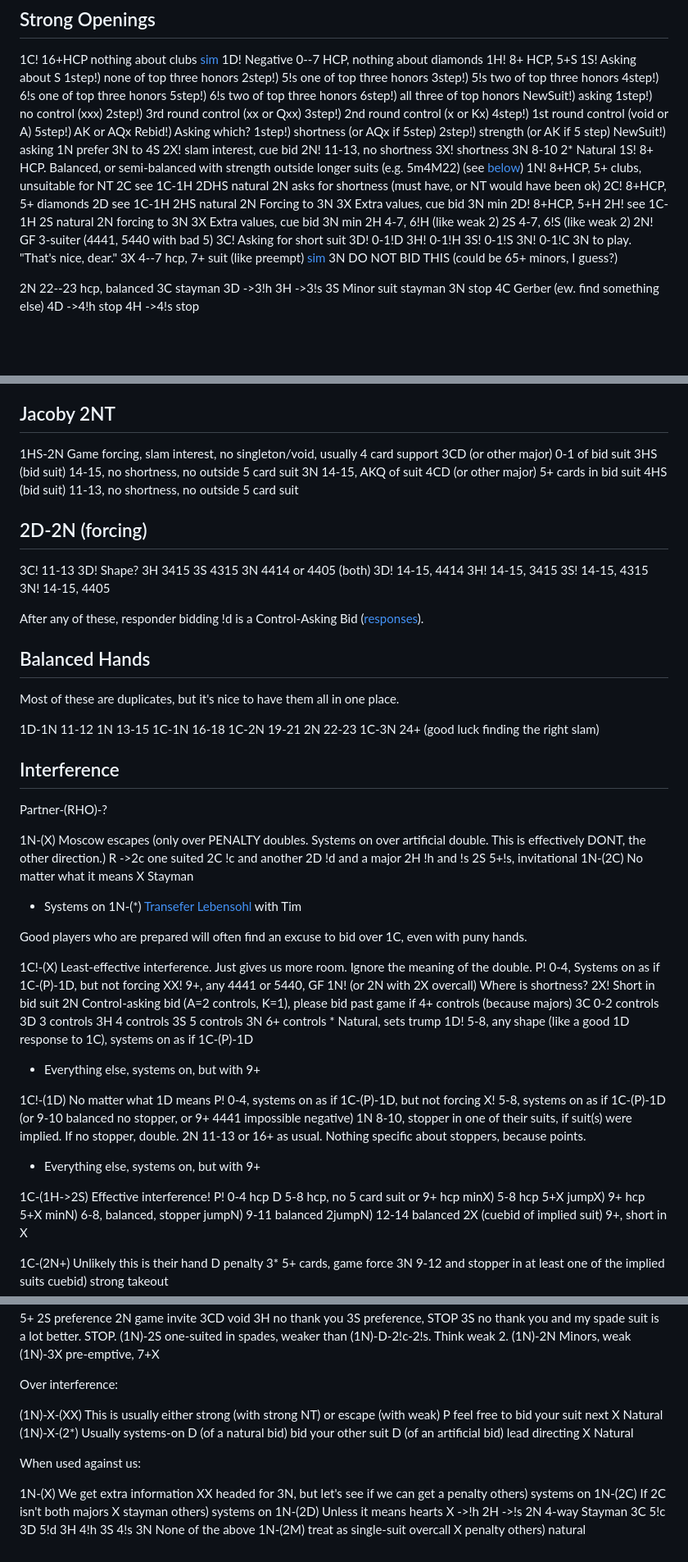
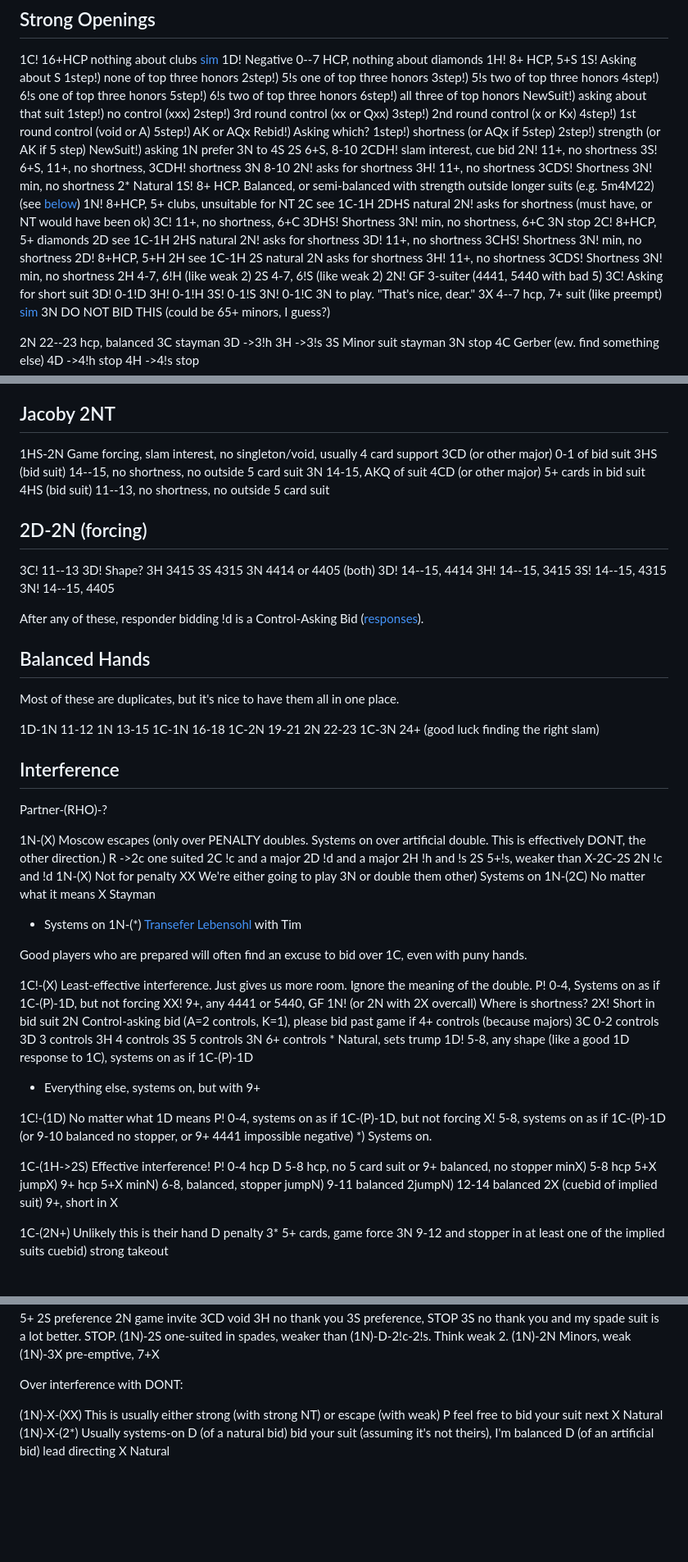
Before and after one commit to hildjj/bidding, a Markdown page: precision-transfers.md, 3 parts joined by grey strips. Shown: that part at 82% size. Drawn GitHub-style; blank space fills up the shorter version.

Commit message:
Fix up transfers with lessons learned

```diff
--- a/precision-transfers.md
+++ b/precision-transfers.md
@@ -25,7 +25,7 @@ Last Updated: 2025-01-05.
       4step!) 6!s one of top three honors
       5step!) 6!s two of top three honors
       6step!) all three of top honors
-        NewSuit!) asking
+        NewSuit!) asking about that suit
           1step!) no control (xxx)
           2step!) 3rd round control (xx or Qxx)
           3step!) 2nd round control (x or Kx)
@@ -36,28 +36,40 @@ Last Updated: 2025-01-05.
               2step!) strength (or AK if 5 step)
             NewSuit!) asking
     1N prefer 3N to 4S
-      2X! slam interest, cue bid
-      2N! 11-13, no shortness
-      3X! shortness
+      2S 6+S, 8-10
+      2CDH! slam interest, cue bid
+      2N! 11+, no shortness
+      3S! 6+S, 11+, no shortness,
+      3CDH! shortness
       3N 8-10
+    2N! asks for shortness
+      3H! 11+, no shortness
+      3CDS! Shortness
+      3N! min, no shortness
     2* Natural
   1S! 8+ HCP. Balanced, or semi-balanced with strength outside longer suits (e.g. 5m4M22) (see [below](#1c-1s-responses))
   1N! 8+HCP, 5+ clubs, unsuitable for NT
     2C see 1C-1H
     2DHS natural
-    2N asks for shortness (must have, or NT would have been ok)
+    2N! asks for shortness (must have, or NT would have been ok)
+      3C! 11+, no shortness, 6+C
+      3DHS! Shortness
+      3N! min, no shortness, 6+C
+    3N stop
   2C! 8+HCP, 5+ diamonds
     2D see 1C-1H
     2HS natural
-    2N Forcing to 3N
-      3X Extra values, cue bid
-      3N min
+    2N! asks for shortness
+      3D! 11+, no shortness
+      3CHS! Shortness
+      3N! min, no shortness
   2D! 8+HCP, 5+H
-    2H! see 1C-1H
+    2H see 1C-1H
     2S natural
-    2N forcing to 3N
-      3X Extra values, cue bid
-      3N min
+    2N asks for shortness
+      3H! 11+, no shortness
+      3CDS! Shortness
+      3N! min, no shortness
   2H 4-7, 6!H (like weak 2)
   2S 4-7, 6!S (like weak 2)
   2N! GF 3-suiter (4441, 5440 with bad 5)
@@ -247,22 +244,22 @@ Last Updated: 2025-01-05.
 
 1HS-2N Game forcing, slam interest, no singleton/void, usually 4 card support
   3CD (or other major) 0-1 of bid suit
-  3HS (bid suit) 14-15, no shortness, no outside 5 card suit
+  3HS (bid suit) 14--15, no shortness, no outside 5 card suit
   3N 14-15, AKQ of suit
   4CD (or other major) 5+ cards in bid suit
-  4HS (bid suit) 11-13, no shortness, no outside 5 card suit
+  4HS (bid suit) 11--13, no shortness, no outside 5 card suit
 
 ## 2D-2N (forcing)
 
-3C! 11-13
+3C! 11--13
   3D! Shape?
     3H 3415
     3S 4315
     3N 4414 or 4405 (both)
-3D! 14-15, 4414
-3H! 14-15, 3415
-3S! 14-15, 4315
-3N! 14-15, 4405
+3D! 14--15, 4414
+3H! 14--15, 3415
+3S! 14--15, 4315
+3N! 14--15, 4405
 
 After any of these, responder bidding !d is a Control-Asking Bid
 ([responses](#cab-responses)).
@@ -284,10 +281,14 @@ Partner-(RHO)-?
 
 1N-(X) Moscow escapes (only over PENALTY doubles.  Systems on over artificial double.  This is effectively DONT, the other direction.)
   R ->2c one suited
-  2C !c and another
+  2C !c and a major
   2D !d and a major
   2H !h and !s
-  2S 5+!s, invitational
+  2S 5+!s, weaker than X-2C-2S
+  2N !c and !d
+1N-(X) Not for penalty
+  XX We're either going to play 3N or double them
+  other) Systems on
 1N-(2C) No matter what it means
   X Stayman
   * Systems on
@@ -313,13 +314,11 @@ Good players who are prepared will often find an excuse to bid over 1C, even wit
 1C!-(1D) No matter what 1D means
   P! 0-4, systems on as if 1C-(P)-1D, but not forcing
   X! 5-8, systems on as if 1C-(P)-1D (or 9-10 balanced no stopper, or 9+ 4441 impossible negative)
-  1N 8-10, stopper in one of their suits, if suit(s) were implied.  If no stopper, double.
-  2N 11-13 or 16+ as usual.  Nothing specific about stoppers, because points.
-  * Everything else, systems on, but with 9+
+  *) Systems on.
 
 1C-(1H->2S) Effective interference!
   P! 0-4 hcp
-  D 5-8 hcp, no 5 card suit or 9+ hcp
+  D 5-8 hcp, no 5 card suit or 9+ balanced, no stopper
   minX) 5-8 hcp 5+X
   jumpX) 9+ hcp 5+X
   minN) 6-8, balanced, stopper
@@ -379,33 +378,12 @@ Over 1!c, shift all of the responses down.
 (1N)-2N Minors, weak
 (1N)-3X pre-emptive, 7+X
 
-Over interference:
+Over interference with DONT:
 
 (1N)-X-(XX) This is usually either strong (with strong NT) or escape (with weak)
   P feel free to bid your suit next
   X Natural
 (1N)-X-(2*) Usually systems-on
-  D (of a natural bid) bid your other suit
+  D (of a natural bid) bid your suit (assuming it's not theirs), I'm balanced
   D (of an artificial bid) lead directing
   X Natural
-
-When used against us:
-
-1N-(X) We get extra information
-  XX headed for 3N, but let's see if we can get a penalty
-  others) systems on
-1N-(2C) If 2C isn't both majors
-  X stayman
-  others) systems on
-1N-(2D) Unless it means hearts
-  X ->!h
-  2H ->!s
-  2N 4-way Stayman
-    3C 5!c
-    3D 5!d
-    3H 4!h
-    3S 4!s
-    3N None of the above
-1N-(2M) treat as single-suit overcall
-  X penalty
-  others) natural
```
Also changed, not shown: other parts of precision-transfers.md (+13 -28 lines).
